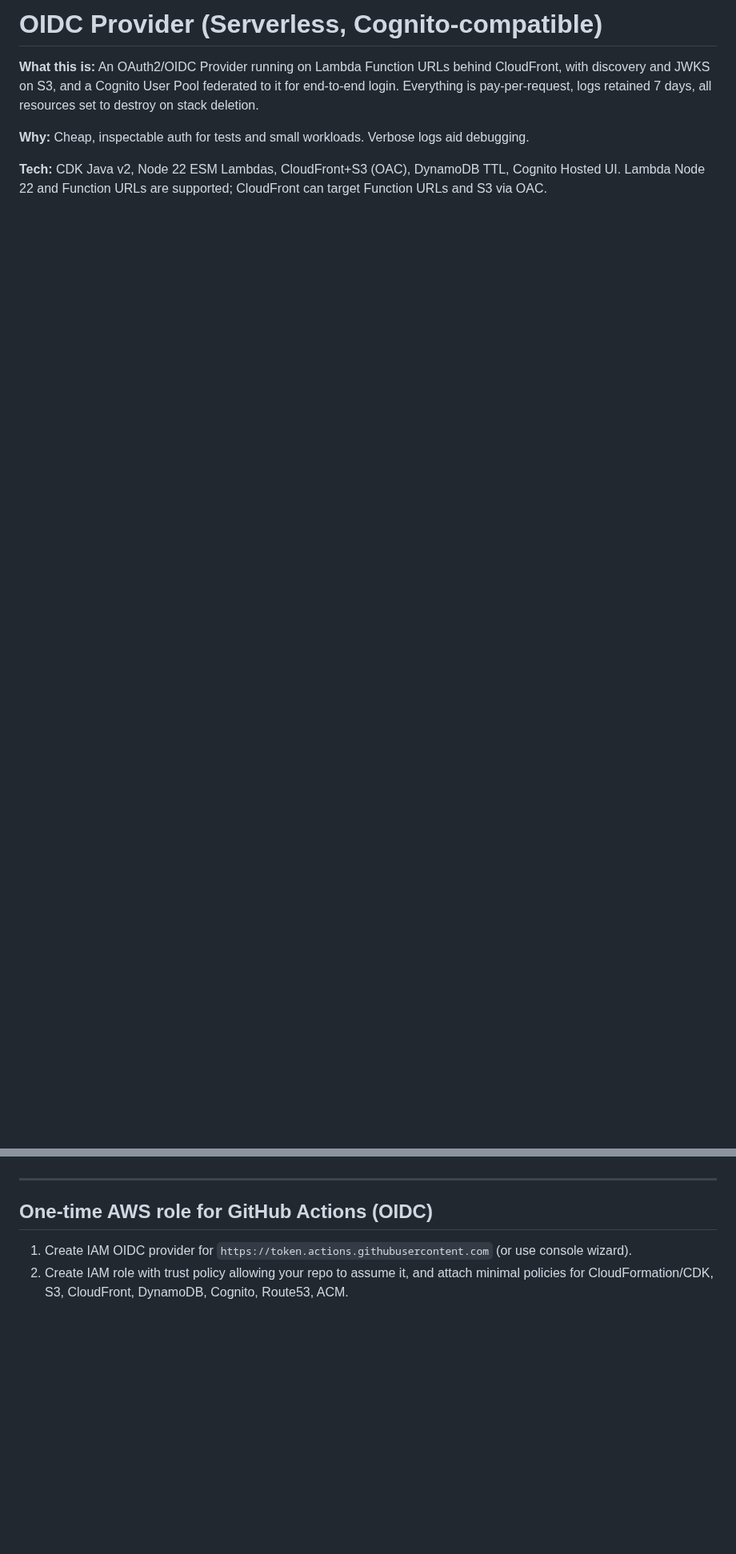
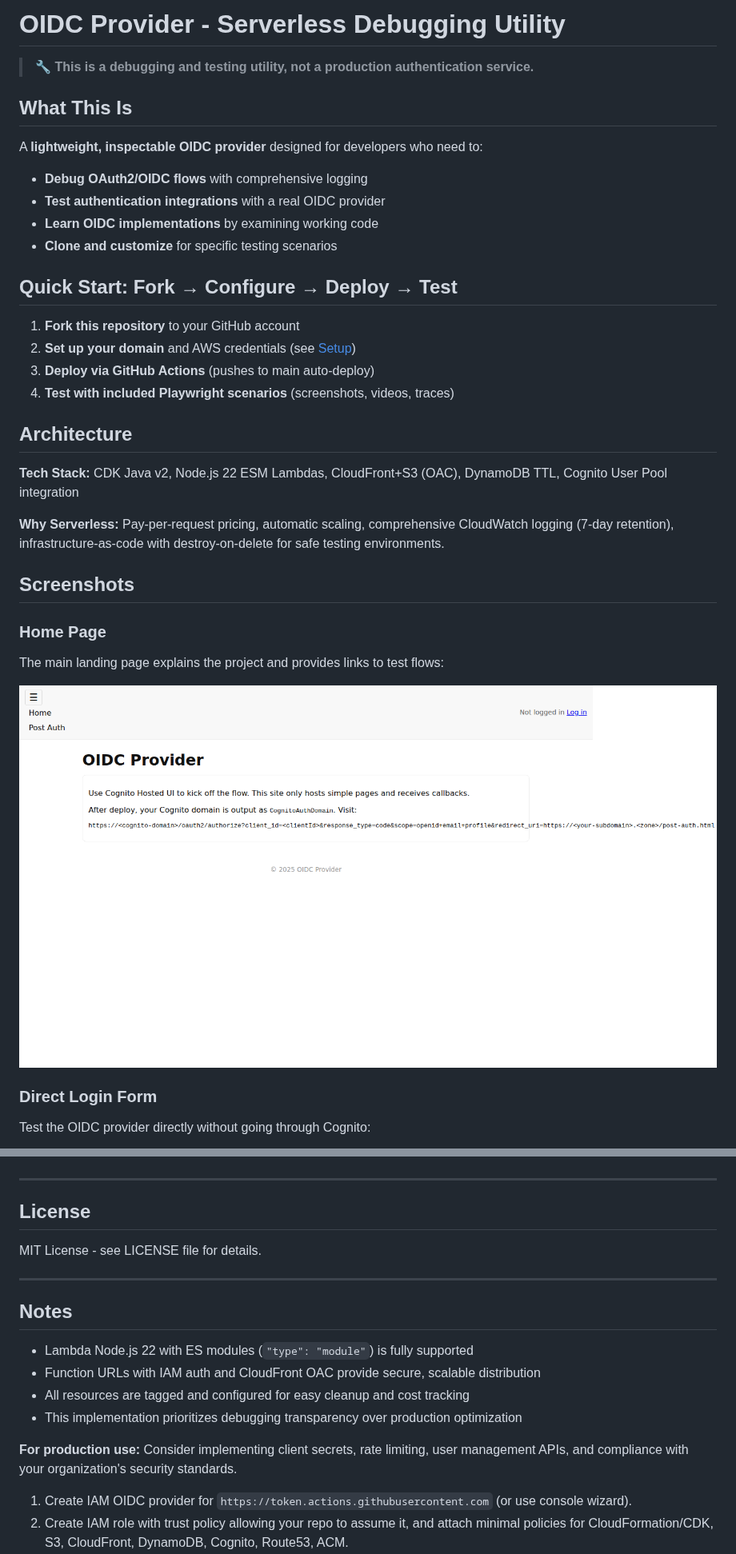
Before and after one commit to antonycc/oidc, a Markdown page: README.md, 2 parts joined by grey strips. Shown at 80% size. Rendered like a GitHub page; pictures changed too: docs/screenshots/home-page.png (added); blank space fills up the shorter version.

Commit message:
Complete README update with debugging utility emphasis and comprehensive API documentation
Co-authored-by: antonycc <10074096+antonycc@users.noreply.github.com>

```diff
--- a/README.md
+++ b/README.md
@@ -1,10 +1,35 @@
-# OIDC Provider (Serverless, Cognito-compatible)
+# OIDC Provider - Serverless Debugging Utility
 
-**What this is:** An OAuth2/OIDC Provider running on Lambda Function URLs behind CloudFront, with discovery and JWKS on
-S3, and a Cognito User Pool federated to it for end-to-end login. Everything is pay-per-request, logs retained 7 days,
-all resources set to destroy on stack deletion.
+> **🔧 This is a debugging and testing utility, not a production authentication service.**
 
-**Why:** Cheap, inspectable auth for tests and small workloads. Verbose logs aid debugging.
+## What This Is
 
-**Tech:** CDK Java v2, Node 22 ESM Lambdas, CloudFront+S3 (OAC), DynamoDB TTL, Cognito Hosted UI. Lambda Node 22 and
-Function URLs are supported; CloudFront can target Function URLs and S3 via OAC.
+A **lightweight, inspectable OIDC provider** designed for developers who need to:
+- **Debug OAuth2/OIDC flows** with comprehensive logging
+- **Test authentication integrations** with a real OIDC provider
+- **Learn OIDC implementations** by examining working code
+- **Clone and customize** for specific testing scenarios
+
+## Quick Start: Fork → Configure → Deploy → Test
+
+1. **Fork this repository** to your GitHub account
+2. **Set up your domain** and AWS credentials (see [Setup](#setup))
+3. **Deploy via GitHub Actions** (pushes to main auto-deploy)
+4. **Test with included Playwright scenarios** (screenshots, videos, traces)
+
+## Architecture
+
+**Tech Stack:** CDK Java v2, Node.js 22 ESM Lambdas, CloudFront+S3 (OAC), DynamoDB TTL, Cognito User Pool integration
+
+**Why Serverless:** Pay-per-request pricing, automatic scaling, comprehensive CloudWatch logging (7-day retention), infrastructure-as-code with destroy-on-delete for safe testing environments.
+
+## Screenshots
+
+### Home Page
+The main landing page explains the project and provides links to test flows:
+
+![Home Page](https://raw.githubusercontent.com/antonycc/oidc/main/docs/screenshots/home-page.png)
+
+### Direct Login Form
+Test the OIDC provider directly without going through Cognito:
+
@@ -19,6 +167,19 @@ Function URLs are supported; CloudFront can target Function URLs and S3 via OAC.
 ---
 
-## One-time AWS role for GitHub Actions (OIDC)
+## License
+
+MIT License - see LICENSE file for details.
+
+---
+
+## Notes
+
+- Lambda Node.js 22 with ES modules (`"type": "module"`) is fully supported
+- Function URLs with IAM auth and CloudFront OAC provide secure, scalable distribution
+- All resources are tagged and configured for easy cleanup and cost tracking
+- This implementation prioritizes debugging transparency over production optimization
+
+**For production use:** Consider implementing client secrets, rate limiting, user management APIs, and compliance with your organization's security standards.
 
 1. Create IAM OIDC provider for `https://token.actions.githubusercontent.com` (or use console wizard).
 2. Create IAM role with trust policy allowing your repo to assume it, and attach minimal policies for CloudFormation/CDK, S3, CloudFront, DynamoDB, Cognito, Route53, ACM.
```
Also changed, not shown: other parts of README.md (+124 -1 lines), docs/screenshots/login-page.png (added), docs/screenshots/post-auth-page.png (added).
